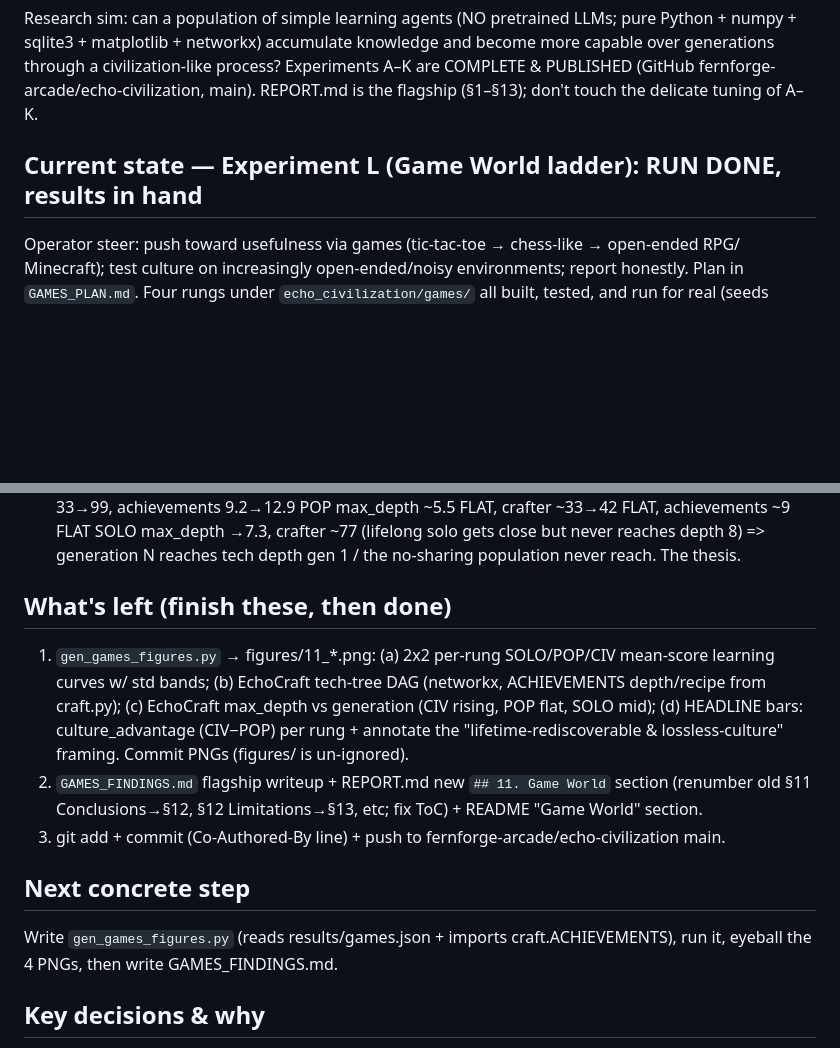
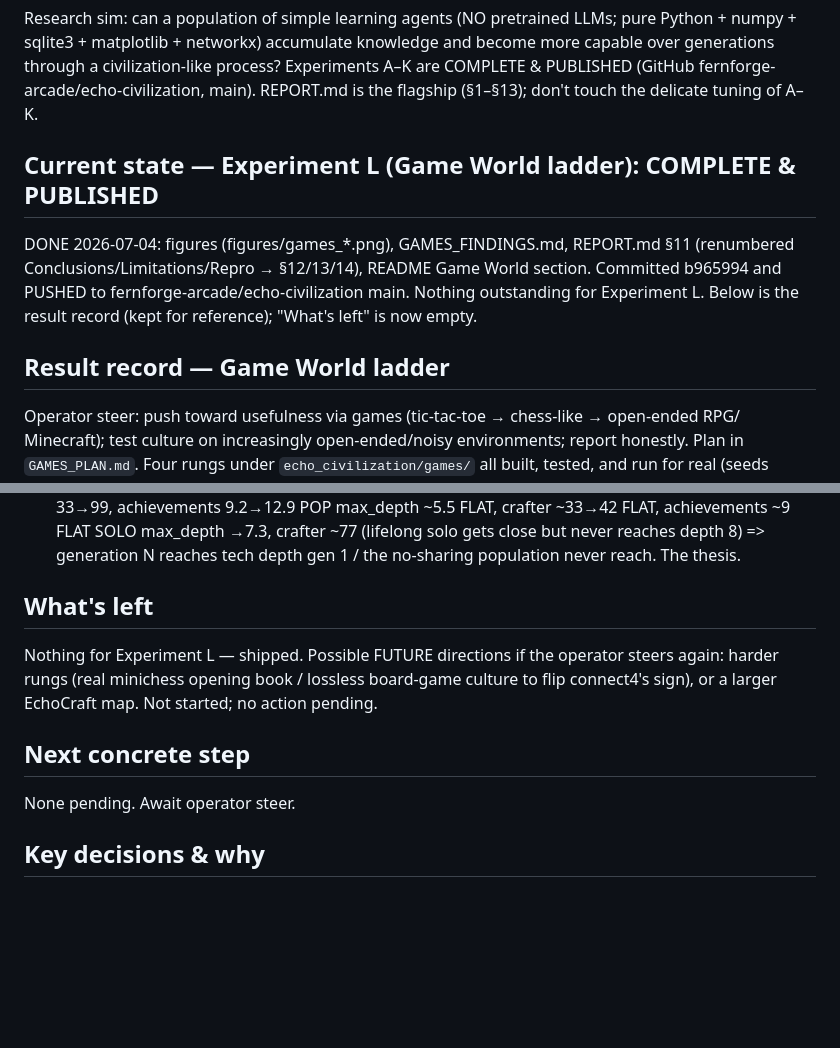
Before and after one commit to fernforge-arcade/echo-civilization, a Markdown page: PROGRESS.md, 2 parts joined by grey strips. GitHub-like rendering; blank space fills up the shorter version.

Commit message:
Mark Experiment L (Game World) complete in PROGRESS
Co-Authored-By: Claude Opus 4.8 (1M context) <noreply@anthropic.com>

```diff
--- a/PROGRESS.md
+++ b/PROGRESS.md
@@ -7,7 +7,13 @@ generations through a civilization-like process? Experiments A–K are COMPLETE
 (GitHub fernforge-arcade/echo-civilization, main). REPORT.md is the flagship (§1–§13); don't
 touch the delicate tuning of A–K.
 
-## Current state — Experiment L (Game World ladder): RUN DONE, results in hand
+## Current state — Experiment L (Game World ladder): COMPLETE & PUBLISHED
+DONE 2026-07-04: figures (figures/games_*.png), GAMES_FINDINGS.md, REPORT.md §11 (renumbered
+Conclusions/Limitations/Repro → §12/13/14), README Game World section. Committed b965994 and
+PUSHED to fernforge-arcade/echo-civilization main. Nothing outstanding for Experiment L.
+Below is the result record (kept for reference); "What's left" is now empty.
+
+## Result record — Game World ladder
 Operator steer: push toward usefulness via games (tic-tac-toe → chess-like → open-ended RPG/
 Minecraft); test culture on increasingly open-ended/noisy environments; report honestly.
 Plan in `GAMES_PLAN.md`. Four rungs under `echo_civilization/games/` all built, tested, and
@@ -33,19 +39,13 @@ re-discoverable within ONE lifetime budget, and (2) whether culture is stored LO
     SOLO max_depth →7.3, crafter ~77 (lifelong solo gets close but never reaches depth 8)
   => generation N reaches tech depth gen 1 / the no-sharing population never reach. The thesis.
 
-## What's left (finish these, then done)
-1. `gen_games_figures.py` → figures/11_*.png: (a) 2x2 per-rung SOLO/POP/CIV mean-score learning
-   curves w/ std bands; (b) EchoCraft tech-tree DAG (networkx, ACHIEVEMENTS depth/recipe from
-   craft.py); (c) EchoCraft max_depth vs generation (CIV rising, POP flat, SOLO mid); (d)
-   HEADLINE bars: culture_advantage (CIV−POP) per rung + annotate the "lifetime-rediscoverable
-   & lossless-culture" framing. Commit PNGs (figures/ is un-ignored).
-2. `GAMES_FINDINGS.md` flagship writeup + REPORT.md new `## 11. Game World` section (renumber
-   old §11 Conclusions→§12, §12 Limitations→§13, etc; fix ToC) + README "Game World" section.
-3. git add + commit (Co-Authored-By line) + push to fernforge-arcade/echo-civilization main.
+## What's left
+Nothing for Experiment L — shipped. Possible FUTURE directions if the operator steers again:
+harder rungs (real minichess opening book / lossless board-game culture to flip connect4's
+sign), or a larger EchoCraft map. Not started; no action pending.
 
 ## Next concrete step
-Write `gen_games_figures.py` (reads results/games.json + imports craft.ACHIEVEMENTS), run it,
-eyeball the 4 PNGs, then write GAMES_FINDINGS.md.
+None pending. Await operator steer.
 
 ## Key decisions & why
 - Self-contained under games/ so A–K tuning untouched. Reuse the culture pattern, not classes.
```
